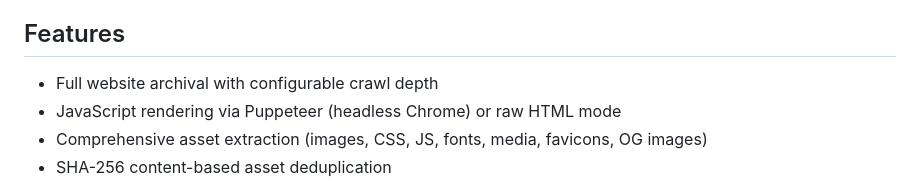
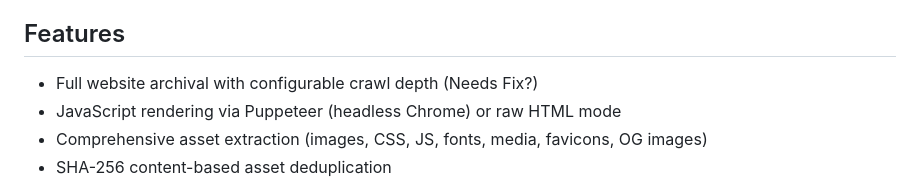
Before and after one commit to DigitalBrent/mgsites-preserver, a Markdown page: README.md, the part around the change. GitHub-like rendering.

```diff
--- a/README.md
+++ b/README.md
@@ -6,7 +6,7 @@ MGSites Preserver recursively crawls a website, downloads all pages and assets,
 
 ## Features
 
-- Full website archival with configurable crawl depth
+- Full website archival with configurable crawl depth (Needs Fix?)
 - JavaScript rendering via Puppeteer (headless Chrome) or raw HTML mode
 - Comprehensive asset extraction (images, CSS, JS, fonts, media, favicons, OG images)
 - SHA-256 content-based asset deduplication
```
